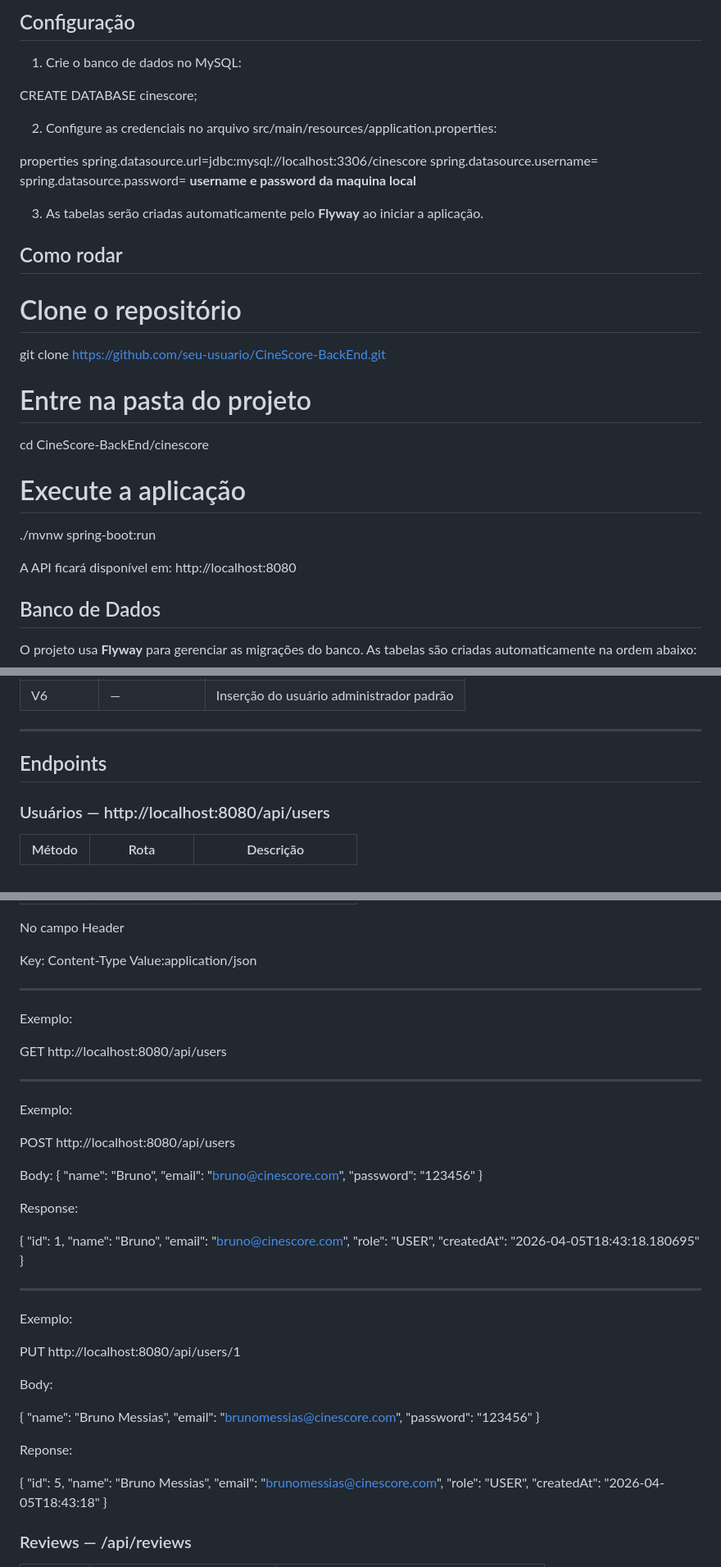
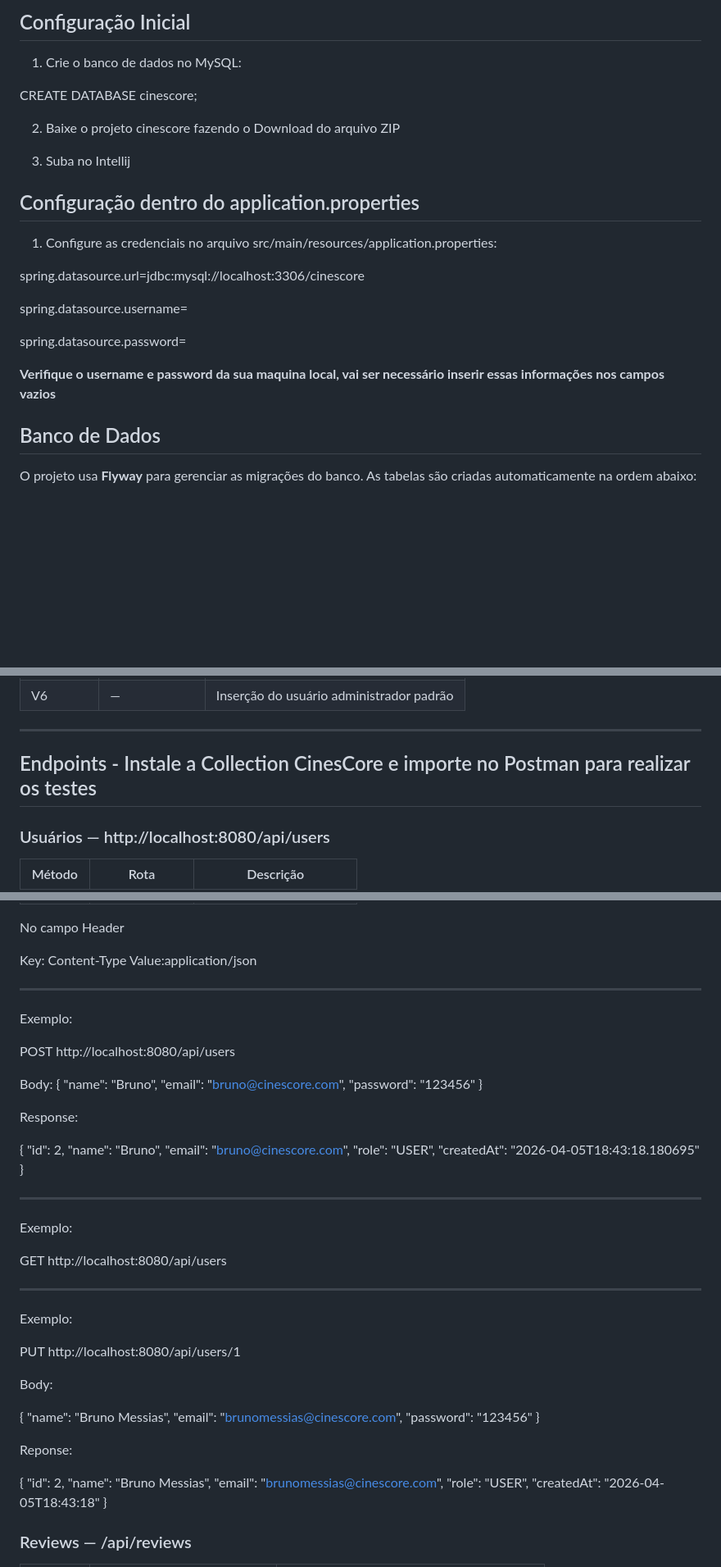
Before and after one commit to VictorDaigoYamamotoYamasaki/CineScore, a Markdown page: README.md, 3 parts joined by grey strips. Shown at 82% size. Rendered like a GitHub page; blank space fills up the shorter version.

Commit message:
Atualização

```diff
--- a/README.md
+++ b/README.md
@@ -1,33 +1,28 @@
-## Configuração
+## Configuração Inicial
 
 1. Crie o banco de dados no MySQL:
 
 CREATE DATABASE cinescore;
 
+2. Baixe o projeto cinescore fazendo o Download do arquivo ZIP
 
-2. Configure as credenciais no arquivo src/main/resources/application.properties:
-
-properties
-spring.datasource.url=jdbc:mysql://localhost:3306/cinescore
-spring.datasource.username=
-spring.datasource.password=
-**username e password da maquina local**
-
-3. As tabelas serão criadas automaticamente pelo **Flyway** ao iniciar a aplicação.
-
-## Como rodar
-
-# Clone o repositório
-git clone https://github.com/seu-usuario/CineScore-BackEnd.git
-
-# Entre na pasta do projeto
-cd CineScore-BackEnd/cinescore
-
-# Execute a aplicação
-./mvnw spring-boot:run
+3. Suba no Intellij
 
 
-A API ficará disponível em: http://localhost:8080
+## Configuração dentro do application.properties
+
+1. Configure as credenciais no arquivo src/main/resources/application.properties:
+
+
+spring.datasource.url=jdbc:mysql://localhost:3306/cinescore
+
+spring.datasource.username=
+
+spring.datasource.password=
+
+
+**Verifique o username e password da sua maquina local, vai ser necessário inserir essas informações nos campos vazios**
+
 
 ## Banco de Dados
 
@@ -44,7 +39,7 @@ O projeto usa **Flyway** para gerenciar as migrações do banco. As tabelas são
 
 ---
 
-## Endpoints
+## Endpoints - Instale a Collection CinesCore e importe no Postman para realizar os testes
 
 ### Usuários —  http://localhost:8080/api/users
 
@@ -64,12 +59,6 @@ Key: Content-Type Value:application/json
 
 Exemplo:
 
-GET http://localhost:8080/api/users
-
-----
-
-Exemplo:
-
 POST http://localhost:8080/api/users
 
 Body:
@@ -82,12 +71,18 @@ Body:
 Response:
 
 {
-    "id": 1,
+    "id": 2,
     "name": "Bruno",
     "email": "bruno@cinescore.com",
     "role": "USER",
     "createdAt": "2026-04-05T18:43:18.180695"
 }
+
+----
+
+Exemplo:
+
+GET http://localhost:8080/api/users
 
 ----
 
@@ -106,7 +101,7 @@ Body:
 Reponse:
 
 {
-    "id": 5,
+    "id": 2,
     "name": "Bruno Messias",
     "email": "brunomessias@cinescore.com",
     "role": "USER",
```
Also changed, not shown: other parts of README.md (+9 -7 lines).
